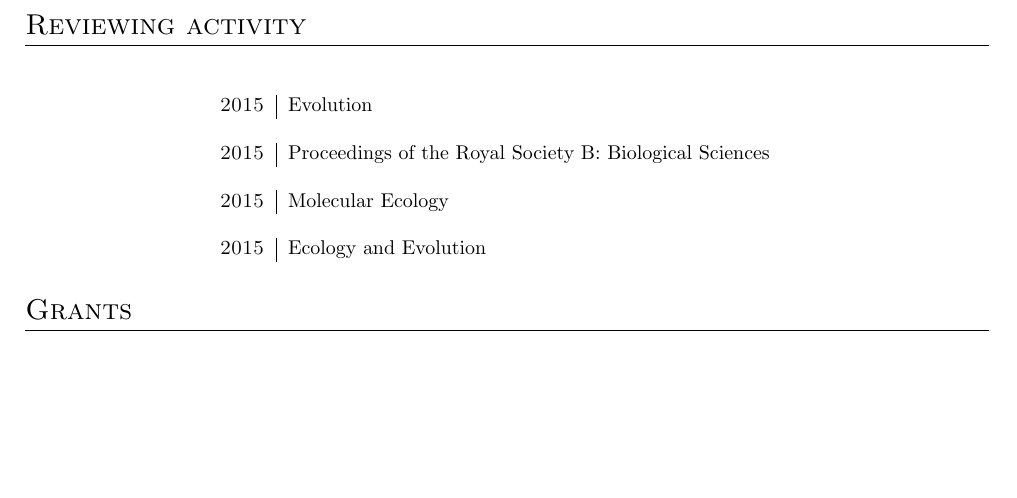
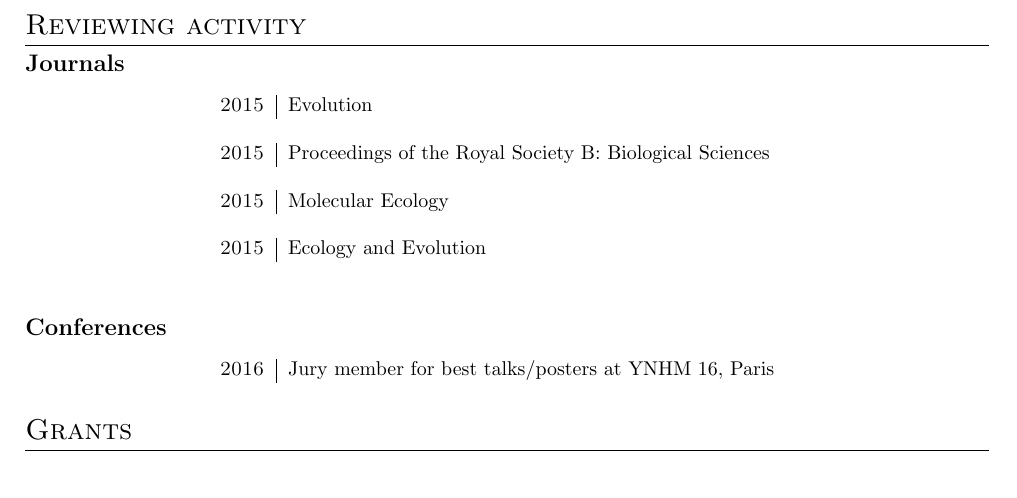
Before and after one commit to timotheenivalis/CompleteCV, a LaTeX document (main.tex): part of page 3 of 3 before the commit and part of page 3 of 4 after it, cut so that both start at the same text, the shorter picture padded with empty space. Compiled offline with pdfLaTeX.

Commit message:
ynhm jury

```diff
--- a/main.tex
+++ b/main.tex
@@ -147,7 +147,7 @@
 %%%%%%%%%%%%%%%%%%%%%%%%%%%%%%%%%%%%%%%%%%%%%%%%%%%%%%%%%%%%%%%%%%%%%%%%%%%%%%%%%
 %%%%%%%%%%%%%%%%%%%%%%%%%%%%%%%%%%%%%%%%%%%%%%%%%%%%%%%%%%%%%%%%%%%%%%%%%%%%%%%%%
 \section*{Reviewing activity}
-\subsection*{}
+\subsection*{Journals}
 \begin{tabular}{p{4cm}|p{11cm}}
 \hfill \textsc{2015} & Evolution\\
 \multicolumn{2}{c}{} \\
@@ -156,6 +156,12 @@
 \hfill \textsc{2015} & Molecular Ecology\\
 \multicolumn{2}{c}{} \\
 \hfill \textsc{2015} & Ecology and Evolution\\
+\multicolumn{2}{c}{} \\
+\end{tabular}
+
+\subsection*{Conferences}
+\begin{tabular}{p{4cm}|p{11cm}}
+\hfill \textsc{2016} & Jury member for best talks/posters at YNHM 16, Paris\\
 \multicolumn{2}{c}{} \\
 \end{tabular}
 %%%%%%%%%%%%%%%%%%%%%%%%%%%%%%%%%%%%%%%%%%%%%%%%%%%%%%%%%%%%%%%%%%%%%%%%%%%%%%%%%
```
Also changed, not shown: 1 other file.
